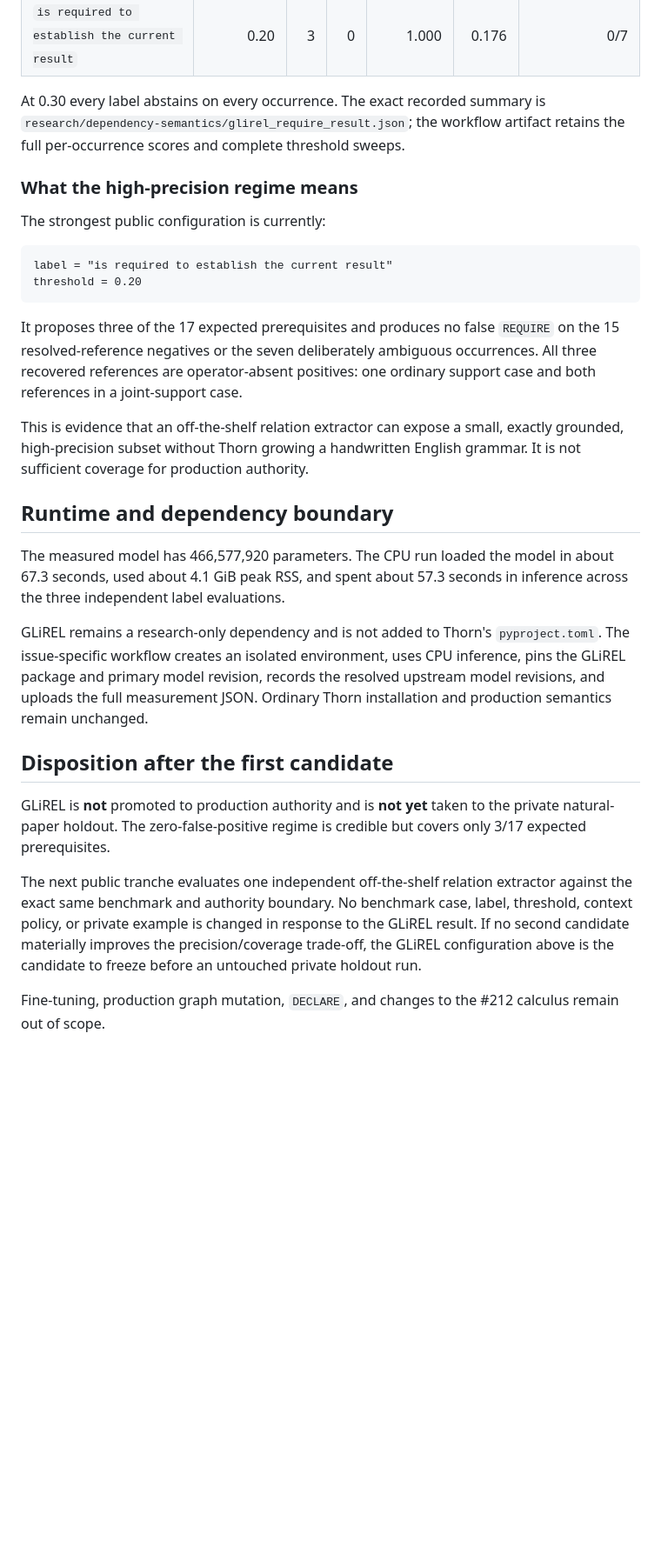
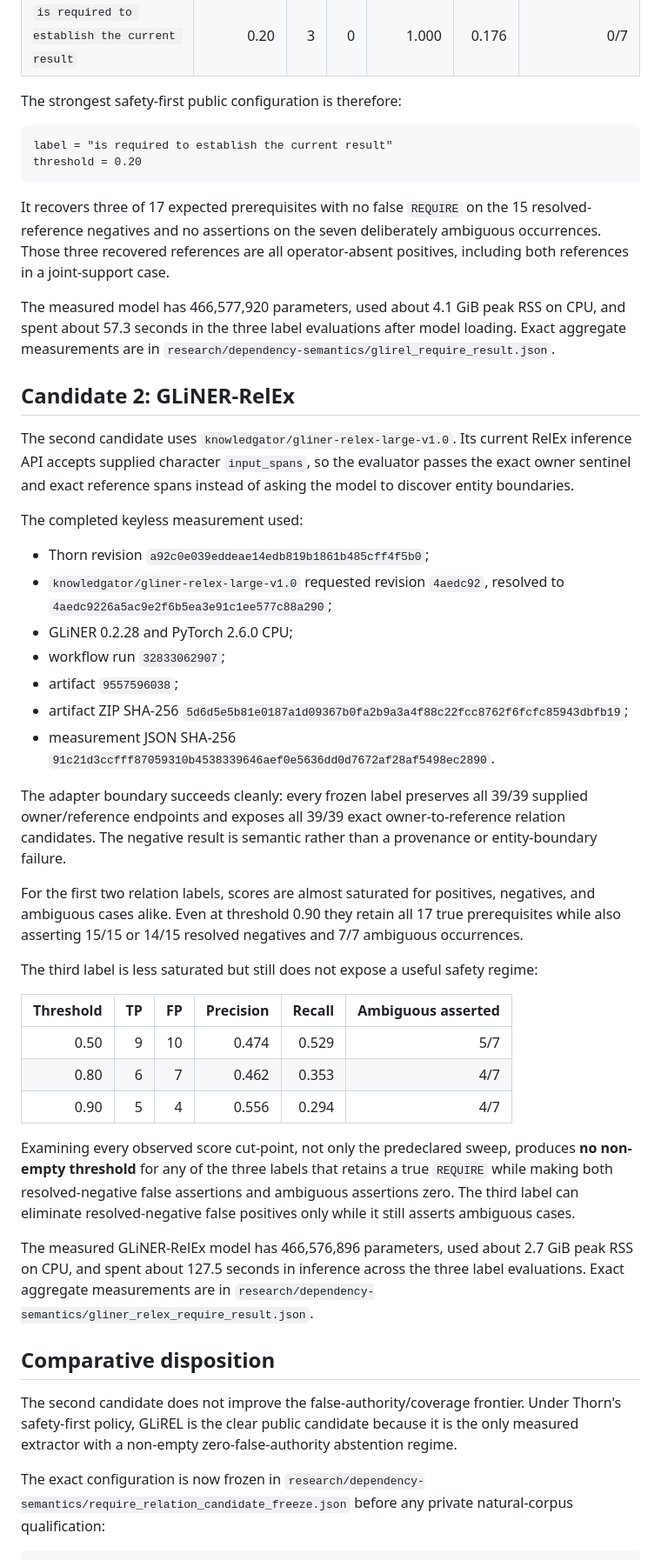
Before and after one commit to grantaj/thorn, a Markdown page: docs/require-relation-extraction-evaluation.md, the part around one of its changes. Shown at 87% size. Rendered like a GitHub page; blank space fills up the shorter version.

Commit message:
Document second REQUIRE extractor result and freeze

````diff
--- a/docs/require-relation-extraction-evaluation.md
+++ b/docs/require-relation-extraction-evaluation.md
@@ -122,53 +83,81 @@ The most useful portion of the threshold sweep is:
 | `is required to establish the current result` | 0.10 | 14 | 7 | 0.667 | 0.824 | 5/7 |
 | `is required to establish the current result` | 0.20 | 3 | 0 | 1.000 | 0.176 | 0/7 |
 
-At 0.30 every label abstains on every occurrence. The exact recorded summary is
-`research/dependency-semantics/glirel_require_result.json`; the workflow
-artifact retains the full per-occurrence scores and complete threshold sweeps.
-
-### What the high-precision regime means
-
-The strongest public configuration is currently:
+The strongest safety-first public configuration is therefore:
 
 ```text
 label = "is required to establish the current result"
 threshold = 0.20
 ```
 
-It proposes three of the 17 expected prerequisites and produces no false
-`REQUIRE` on the 15 resolved-reference negatives or the seven deliberately
-ambiguous occurrences. All three recovered references are operator-absent
-positives: one ordinary support case and both references in a joint-support
-case.
+It recovers three of 17 expected prerequisites with no false `REQUIRE` on the
+15 resolved-reference negatives and no assertions on the seven deliberately
+ambiguous occurrences. Those three recovered references are all
+operator-absent positives, including both references in a joint-support case.
 
-This is evidence that an off-the-shelf relation extractor can expose a small,
-exactly grounded, high-precision subset without Thorn growing a handwritten
-English grammar. It is not sufficient coverage for production authority.
+The measured model has 466,577,920 parameters, used about 4.1 GiB peak RSS on
+CPU, and spent about 57.3 seconds in the three label evaluations after model
+loading. Exact aggregate measurements are in
+`research/dependency-semantics/glirel_require_result.json`.
 
-## Runtime and dependency boundary
+## Candidate 2: GLiNER-RelEx
 
-The measured model has 466,577,920 parameters. The CPU run loaded the model in
-about 67.3 seconds, used about 4.1 GiB peak RSS, and spent about 57.3 seconds in
-inference across the three independent label evaluations.
+The second candidate uses `knowledgator/gliner-relex-large-v1.0`. Its current
+RelEx inference API accepts supplied character `input_spans`, so the evaluator
+passes the exact owner sentinel and exact reference spans instead of asking the
+model to discover entity boundaries.
 
-GLiREL remains a research-only dependency and is not added to Thorn's
-`pyproject.toml`. The issue-specific workflow creates an isolated environment,
-uses CPU inference, pins the GLiREL package and primary model revision, records
-the resolved upstream model revisions, and uploads the full measurement JSON.
-Ordinary Thorn installation and production semantics remain unchanged.
+The completed keyless measurement used:
 
-## Disposition after the first candidate
+- Thorn revision `a92c0e039eddeae14edb819b1861b485cff4f5b0`;
+- `knowledgator/gliner-relex-large-v1.0` requested revision `4aedc92`, resolved
+  to `4aedc9226a5ac9e2f6b5ea3e91c1ee577c88a290`;
+- GLiNER 0.2.28 and PyTorch 2.6.0 CPU;
+- workflow run `32833062907`;
+- artifact `9557596038`;
+- artifact ZIP SHA-256
+  `5d6d5e5b81e0187a1d09367b0fa2b9a3a4f88c22fcc8762f6fcfc85943dbfb19`;
+- measurement JSON SHA-256
+  `91c21d3ccfff87059310b4538339646aef0e5636dd0d7672af28af5498ec2890`.
 
-GLiREL is **not** promoted to production authority and is **not yet** taken to
-the private natural-paper holdout. The zero-false-positive regime is credible
-but covers only 3/17 expected prerequisites.
+The adapter boundary succeeds cleanly: every frozen label preserves all 39/39
+supplied owner/reference endpoints and exposes all 39/39 exact owner-to-reference
+relation candidates. The negative result is semantic rather than a provenance
+or entity-boundary failure.
 
-The next public tranche evaluates one independent off-the-shelf relation
-extractor against the exact same benchmark and authority boundary. No benchmark
-case, label, threshold, context policy, or private example is changed in
-response to the GLiREL result. If no second candidate materially improves the
-precision/coverage trade-off, the GLiREL configuration above is the candidate
-to freeze before an untouched private holdout run.
+For the first two relation labels, scores are almost saturated for positives,
+negatives, and ambiguous cases alike. Even at threshold 0.90 they retain all 17
+true prerequisites while also asserting 15/15 or 14/15 resolved negatives and
+7/7 ambiguous occurrences.
 
-Fine-tuning, production graph mutation, `DECLARE`, and changes to the #212
-calculus remain out of scope.
+The third label is less saturated but still does not expose a useful safety
+regime:
+
+| Threshold | TP | FP | Precision | Recall | Ambiguous asserted |
+| ---: | ---: | ---: | ---: | ---: | ---: |
+| 0.50 | 9 | 10 | 0.474 | 0.529 | 5/7 |
+| 0.80 | 6 | 7 | 0.462 | 0.353 | 4/7 |
+| 0.90 | 5 | 4 | 0.556 | 0.294 | 4/7 |
+
+Examining every observed score cut-point, not only the predeclared sweep,
+produces **no non-empty threshold** for any of the three labels that retains a
+true `REQUIRE` while making both resolved-negative false assertions and
+ambiguous assertions zero. The third label can eliminate resolved-negative
+false positives only while it still asserts ambiguous cases.
+
+The measured GLiNER-RelEx model has 466,576,896 parameters, used about 2.7 GiB
+peak RSS on CPU, and spent about 127.5 seconds in inference across the three
+label evaluations. Exact aggregate measurements are in
+`research/dependency-semantics/gliner_relex_require_result.json`.
+
+## Comparative disposition
+
+The second candidate does not improve the false-authority/coverage frontier.
+Under Thorn's safety-first policy, GLiREL is the clear public candidate because
+it is the only measured extractor with a non-empty zero-false-authority
+abstention regime.
+
+The exact configuration is now frozen in
+`research/dependency-semantics/require_relation_candidate_freeze.json` before
+any private natural-corpus qualification:
+
````
Also changed, not shown: other parts of docs/require-relation-extraction-evaluation.md (+50 -70 lines).
